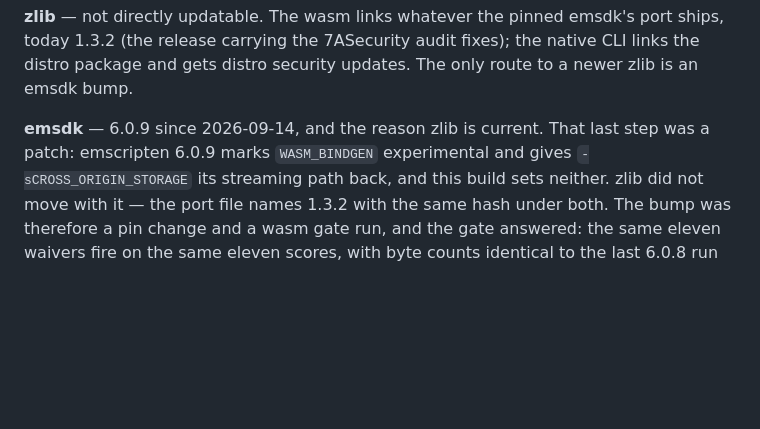
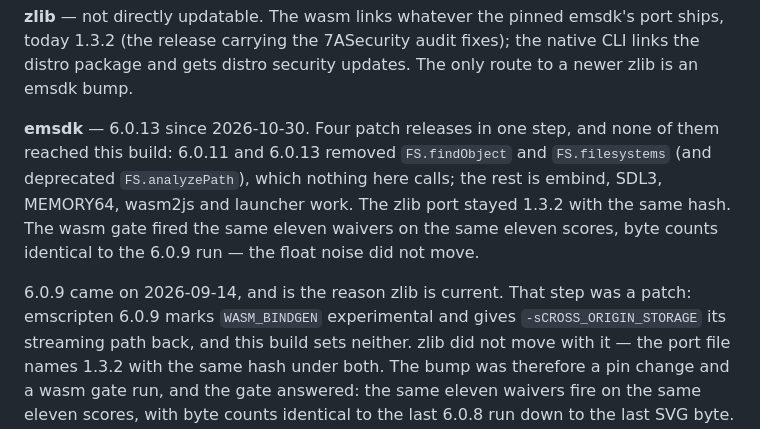
Before and after one commit to AndiMb/scoreview-engine, a Markdown page: docs/dependencies.md, the part around the change. Drawn GitHub-style; blank space fills up the shorter version.

Commit message:
The emsdk bump moved nothing, and dependencies.md now says so
The wasm gate on 6.0.13 fired the same eleven waivers on the same eleven
scores as main's last run on 6.0.9, byte counts identical down to the
last SVG byte.

Co-Authored-By: Claude Opus 5.5 <noreply@anthropic.com>

```diff
--- a/docs/dependencies.md
+++ b/docs/dependencies.md
@@ -149,8 +149,16 @@ port ships, today 1.3.2 (the release carrying the 7ASecurity audit fixes); the
 native CLI links the distro package and gets distro security updates. The only
 route to a newer zlib is an emsdk bump.
 
-**emsdk** — 6.0.9 since 2026-09-14, and the reason zlib is current. That last
-step was a patch: emscripten 6.0.9 marks `WASM_BINDGEN` experimental and gives
+**emsdk** — 6.0.13 since 2026-10-30. Four patch releases in one step, and
+none of them reached this build: 6.0.11 and 6.0.13 removed `FS.findObject`
+and `FS.filesystems` (and deprecated `FS.analyzePath`), which nothing here
+calls; the rest is embind, SDL3, MEMORY64, wasm2js and launcher work. The
+zlib port stayed 1.3.2 with the same hash. The wasm gate fired the same
+eleven waivers on the same eleven scores, byte counts identical to the
+6.0.9 run — the float noise did not move.
+
+6.0.9 came on 2026-09-14, and is the reason zlib is current. That step was
+a patch: emscripten 6.0.9 marks `WASM_BINDGEN` experimental and gives
 `-sCROSS_ORIGIN_STORAGE` its streaming path back, and this build sets neither.
 zlib did not move with it — the port file names 1.3.2 with the same hash under
 both. The bump was therefore a pin change and a wasm gate run, and the gate
```
